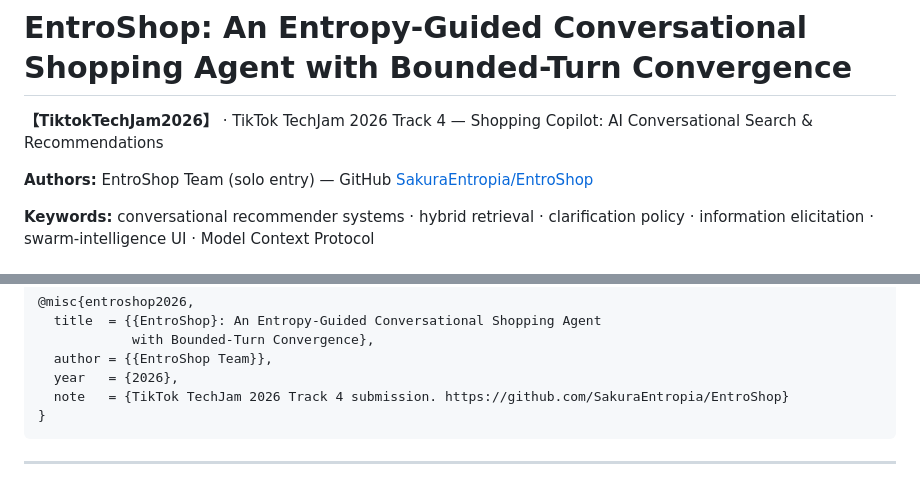
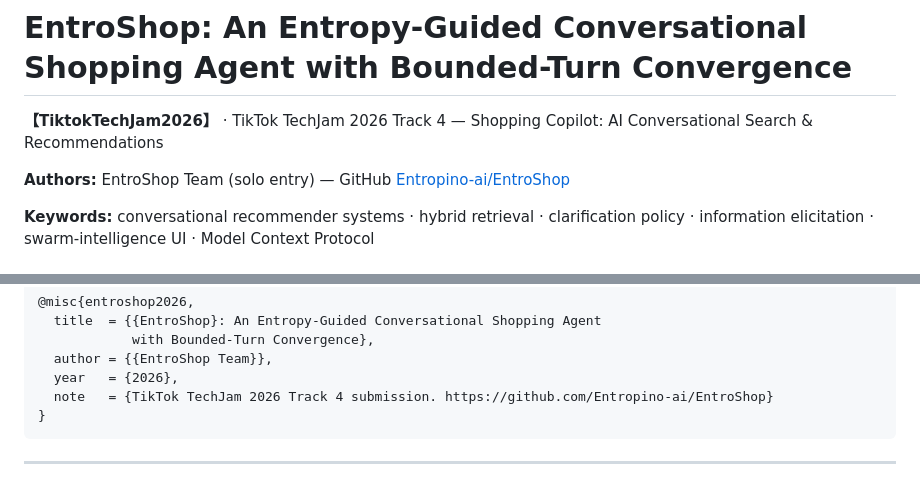
Before and after one commit to Entropino-ai/EntroShop, a Markdown page: docs/PROJECT.md, 2 parts joined by grey strips. Rendered like a GitHub page.

Commit message:
Update repo links for Entropino-ai organization

````diff
--- a/docs/PROJECT.md
+++ b/docs/PROJECT.md
@@ -8,7 +8,7 @@
 
 **【TiktokTechJam2026】** · TikTok TechJam 2026 Track 4 — Shopping Copilot: AI Conversational Search & Recommendations
 
-**Authors:** EntroShop Team (solo entry) — GitHub [SakuraEntropia/EntroShop](https://github.com/SakuraEntropia/EntroShop)
+**Authors:** EntroShop Team (solo entry) — GitHub [Entropino-ai/EntroShop](https://github.com/Entropino-ai/EntroShop)
 
 **Keywords:** conversational recommender systems · hybrid retrieval · clarification policy · information elicitation · swarm-intelligence UI · Model Context Protocol
 
@@ -91,7 +91,7 @@ EntroShop shows that a conversational shopping agent can be both *convergent* an
             with Bounded-Turn Convergence},
   author = {{EntroShop Team}},
   year   = {2026},
-  note   = {TikTok TechJam 2026 Track 4 submission. https://github.com/SakuraEntropia/EntroShop}
+  note   = {TikTok TechJam 2026 Track 4 submission. https://github.com/Entropino-ai/EntroShop}
 }
 ```
 
````
